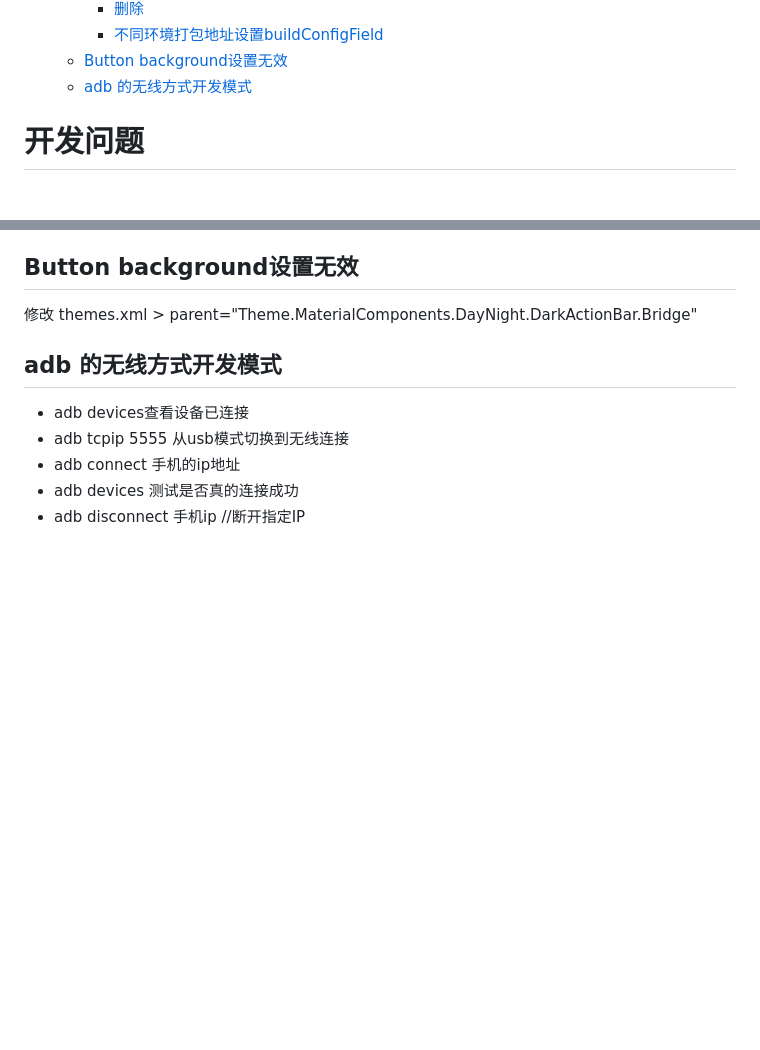
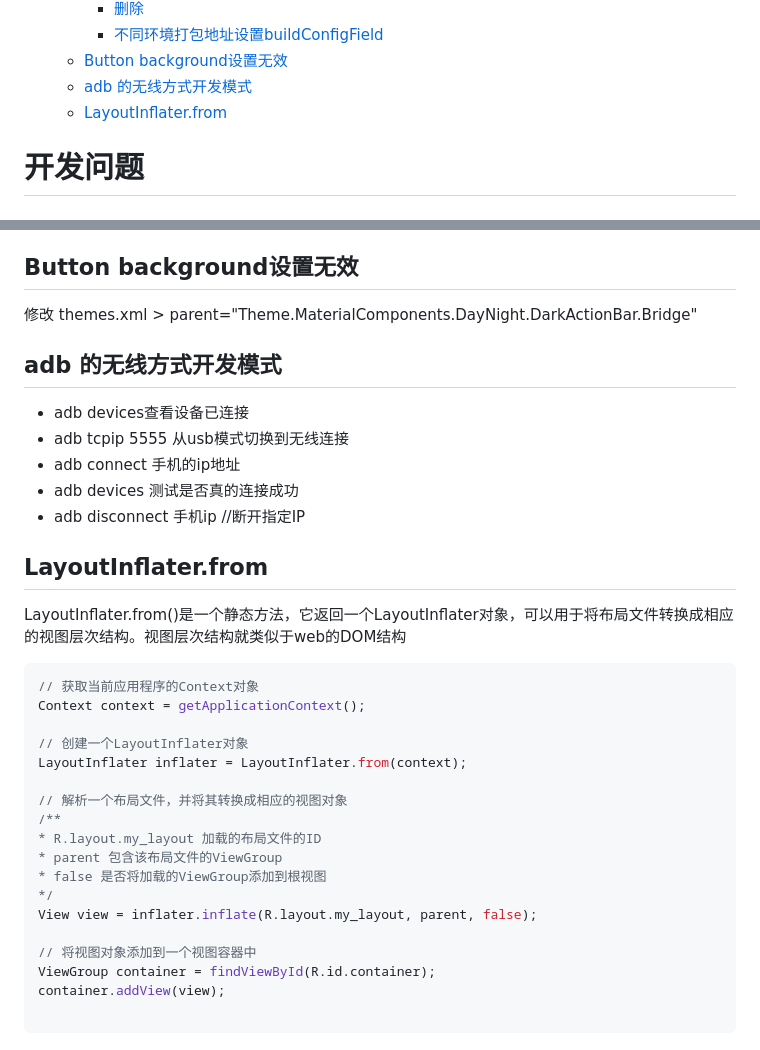
Before and after one commit to smallmonsters/-, a Markdown page: Android/开发问题.md, 2 parts joined by grey strips. Drawn GitHub-style; blank space fills up the shorter version.

Commit message:
Android: 动态渲染item

````diff
--- a/Android/开发问题.md
+++ b/Android/开发问题.md
@@ -20,6 +20,7 @@
     - [不同环境打包地址设置buildConfigField](#不同环境打包地址设置buildconfigfield)
   - [Button background设置无效](#button-background设置无效)
   - [adb 的无线方式开发模式](#adb-的无线方式开发模式)
+  - [LayoutInflater.from](#layoutinflaterfrom)
 
 # 开发问题
 
@@ -156,3 +157,28 @@ public void toModuleName(View view) {
 - adb connect 手机的ip地址
 - adb devices 测试是否真的连接成功
 - adb disconnect 手机ip //断开指定IP
+
+## LayoutInflater.from
+
+LayoutInflater.from()是一个静态方法，它返回一个LayoutInflater对象，可以用于将布局文件转换成相应的视图层次结构。视图层次结构就类似于web的DOM结构
+
+```java
+// 获取当前应用程序的Context对象
+Context context = getApplicationContext();
+
+// 创建一个LayoutInflater对象
+LayoutInflater inflater = LayoutInflater.from(context);
+
+// 解析一个布局文件，并将其转换成相应的视图对象
+/**
+* R.layout.my_layout 加载的布局文件的ID
+* parent 包含该布局文件的ViewGroup
+* false 是否将加载的ViewGroup添加到根视图
+*/
+View view = inflater.inflate(R.layout.my_layout, parent, false);
+
+// 将视图对象添加到一个视图容器中
+ViewGroup container = findViewById(R.id.container);
+container.addView(view);
+
+```
````
Also changed, not shown: Android/demo/listView动态渲染item.md (added, +205 -0 lines), Android/demo/recyclerView动态渲染item.md (added, +179 -0 lines).
